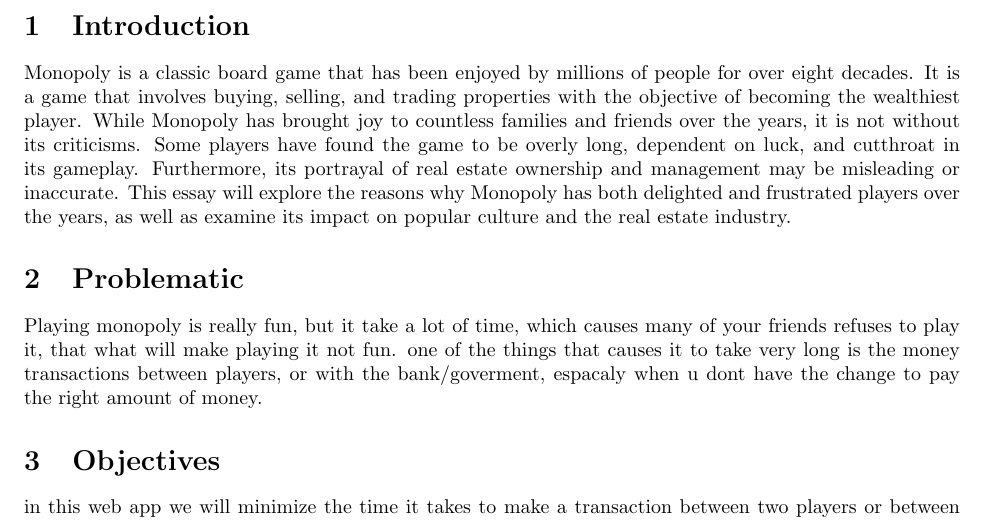
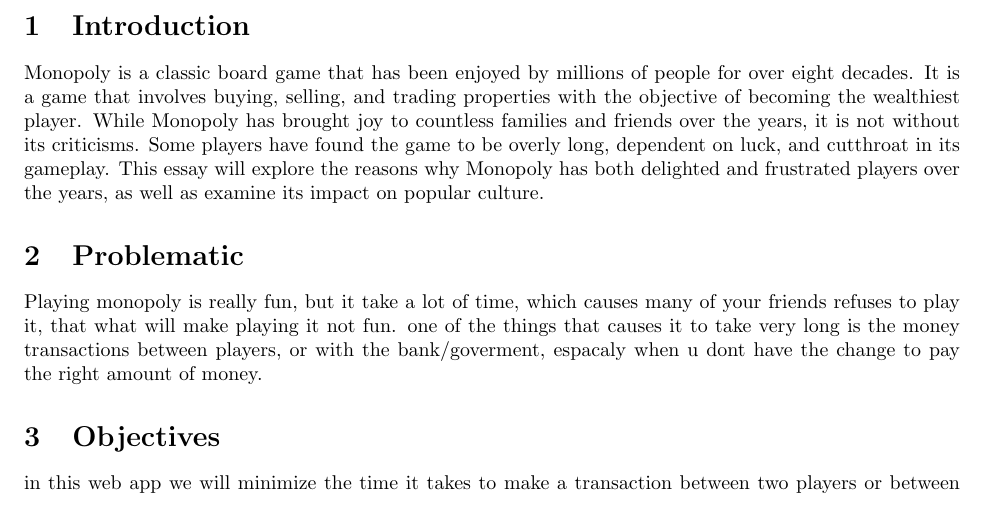
Before and after one commit to monoploy-game/thesis, a LaTeX thesis (thesis_tex/main.tex): part of page 2 of 2, cut so that both start at the same text. Compiled offline with pdfLaTeX.

Commit message:
updated thesis introduction using chatgpt
this question was asked to chat-gpt in order to get a better introduction for the thesis :
take down the real estate factor

```diff
--- a/thesis_tex/main.tex
+++ b/thesis_tex/main.tex
@@ -24,7 +24,7 @@
 \end{titlepage}
 
 \section{Introduction}\label{sec:intro}
-Monopoly is a classic board game that has been enjoyed by millions of people for over eight decades. It is a game that involves buying, selling, and trading properties with the objective of becoming the wealthiest player. While Monopoly has brought joy to countless families and friends over the years, it is not without its criticisms. Some players have found the game to be overly long, dependent on luck, and cutthroat in its gameplay. Furthermore, its portrayal of real estate ownership and management may be misleading or inaccurate. This essay will explore the reasons why Monopoly has both delighted and frustrated players over the years, as well as examine its impact on popular culture and the real estate industry.
+Monopoly is a classic board game that has been enjoyed by millions of people for over eight decades. It is a game that involves buying, selling, and trading properties with the objective of becoming the wealthiest player. While Monopoly has brought joy to countless families and friends over the years, it is not without its criticisms. Some players have found the game to be overly long, dependent on luck, and cutthroat in its gameplay. This essay will explore the reasons why Monopoly has both delighted and frustrated players over the years, as well as examine its impact on popular culture.
 
 \section{Problematic}\label{sec:prbm}
 Playing monopoly is really fun, but it take a lot of time, which causes many of your friends refuses to play it, that what will make playing it not fun.
```
